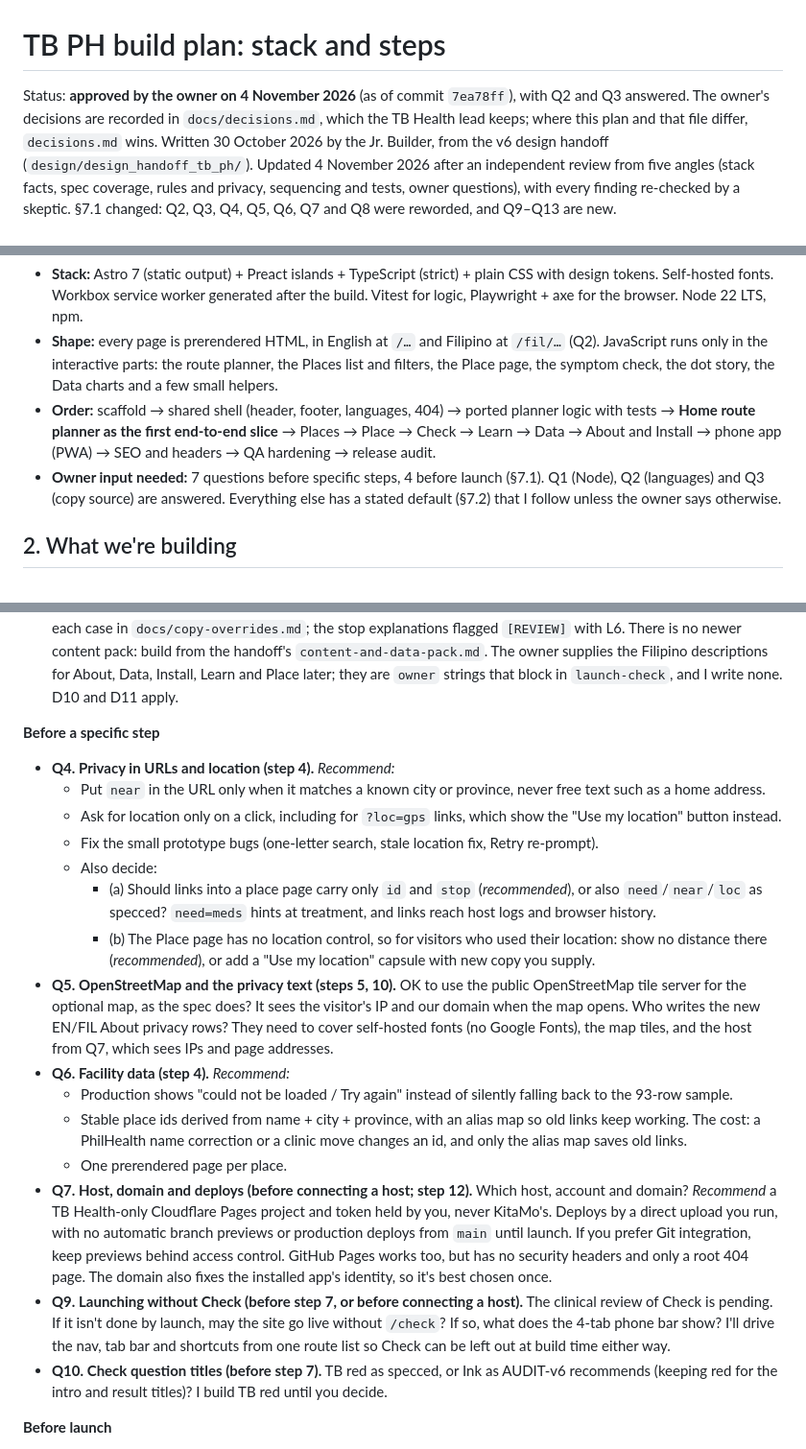
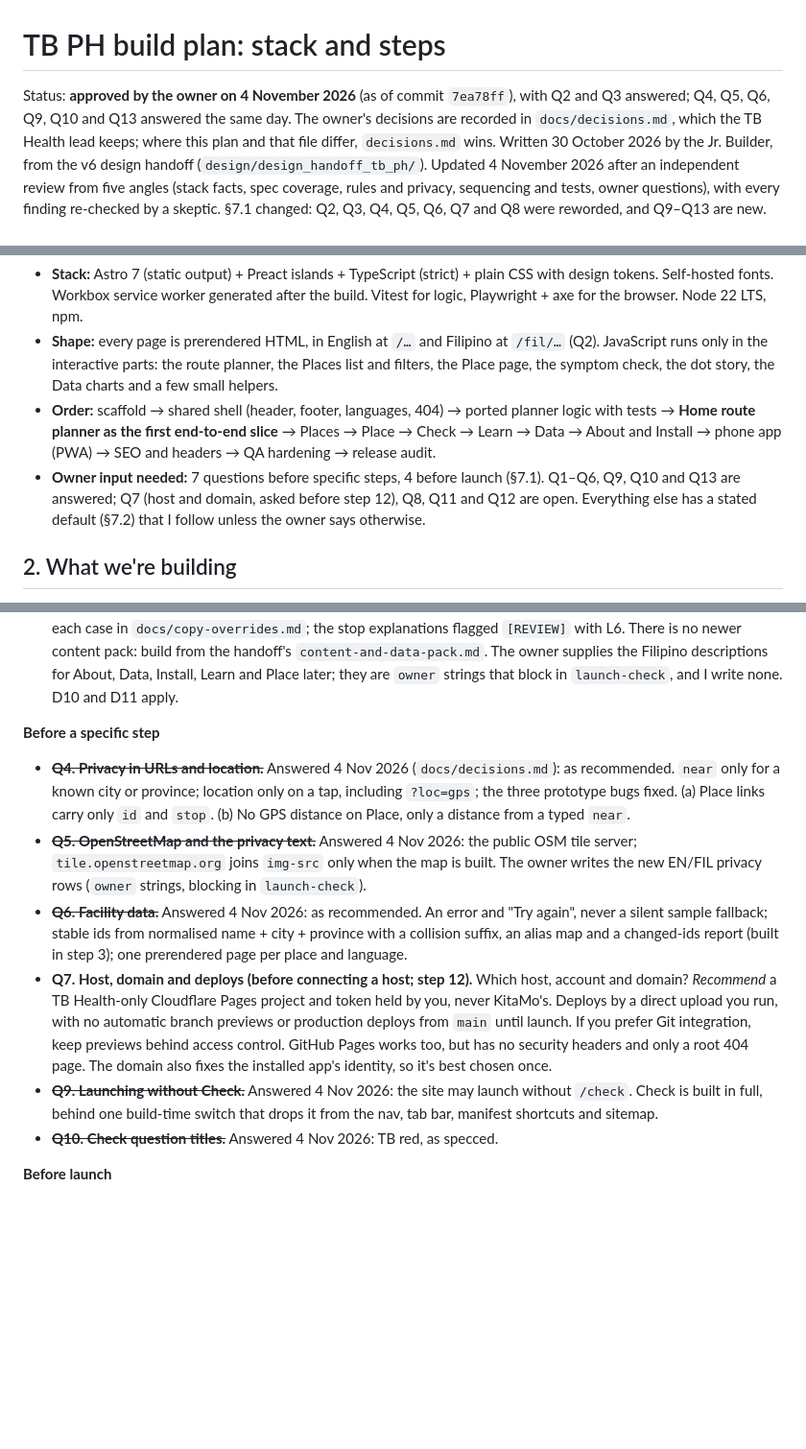
Before and after one commit to RawBeans02/tb-health, a Markdown page: docs/PLAN.md, 3 parts joined by grey strips. Shown at 96% size. GitHub-like rendering; blank space fills up the shorter version.

```diff
--- a/docs/PLAN.md
+++ b/docs/PLAN.md
@@ -1,6 +1,6 @@
 # TB PH build plan: stack and steps
 
-Status: **approved by the owner on 4 November 2026** (as of commit `7ea78ff`), with Q2 and Q3 answered. The owner's decisions are recorded in `docs/decisions.md`, which the TB Health lead keeps; where this plan and that file differ, `decisions.md` wins.
+Status: **approved by the owner on 4 November 2026** (as of commit `7ea78ff`), with Q2 and Q3 answered; Q4, Q5, Q6, Q9, Q10 and Q13 answered the same day. The owner's decisions are recorded in `docs/decisions.md`, which the TB Health lead keeps; where this plan and that file differ, `decisions.md` wins.
 Written 30 October 2026 by the Jr. Builder, from the v6 design handoff (`design/design_handoff_tb_ph/`). Updated 4 November 2026 after an independent review from five angles (stack facts, spec coverage, rules and privacy, sequencing and tests, owner questions), with every finding re-checked by a skeptic. §7.1 changed: Q2, Q3, Q4, Q5, Q6, Q7 and Q8 were reworded, and Q9–Q13 are new.
 
 ## 1. Summary
@@ -8,7 +8,7 @@ Written 30 October 2026 by the Jr. Builder, from the v6 design handoff (`design/
 - **Stack:** Astro 7 (static output) + Preact islands + TypeScript (strict) + plain CSS with design tokens. Self-hosted fonts. Workbox service worker generated after the build. Vitest for logic, Playwright + axe for the browser. Node 22 LTS, npm.
 - **Shape:** every page is prerendered HTML, in English at `/…` and Filipino at `/fil/…` (Q2). JavaScript runs only in the interactive parts: the route planner, the Places list and filters, the Place page, the symptom check, the dot story, the Data charts and a few small helpers.
 - **Order:** scaffold → shared shell (header, footer, languages, 404) → ported planner logic with tests → **Home route planner as the first end-to-end slice** → Places → Place → Check → Learn → Data → About and Install → phone app (PWA) → SEO and headers → QA hardening → release audit.
-- **Owner input needed:** 7 questions before specific steps, 4 before launch (§7.1). Q1 (Node), Q2 (languages) and Q3 (copy source) are answered. Everything else has a stated default (§7.2) that I follow unless the owner says otherwise.
+- **Owner input needed:** 7 questions before specific steps, 4 before launch (§7.1). Q1–Q6, Q9, Q10 and Q13 are answered; Q7 (host and domain, asked before step 12), Q8, Q11 and Q12 are open. Everything else has a stated default (§7.2) that I follow unless the owner says otherwise.
 
 ## 2. What we're building
 
@@ -244,21 +244,12 @@ Step 4 is deliberately early: it proves the whole chain (copy, data, logic, isla
 - ~~**Q3. Copy source.**~~ Answered 4 Nov 2026 (`docs/decisions.md`): approved as proposed. Pack copy verbatim and parity-tested; prototype strings where the pack has none, flagged for EN/FIL review; README wins over the pack, each case in `docs/copy-overrides.md`; the stop explanations flagged `[REVIEW]` with L6. There is no newer content pack: build from the handoff's `content-and-data-pack.md`. The owner supplies the Filipino descriptions for About, Data, Install, Learn and Place later; they are `owner` strings that block in `launch-check`, and I write none. D10 and D11 apply.
 
 **Before a specific step**
-- **Q4. Privacy in URLs and location (step 4).** *Recommend:*
-  - Put `near` in the URL only when it matches a known city or province, never free text such as a home address.
-  - Ask for location only on a click, including for `?loc=gps` links, which show the "Use my location" button instead.
-  - Fix the small prototype bugs (one-letter search, stale location fix, Retry re-prompt).
-  - Also decide:
-    - (a) Should links into a place page carry only `id` and `stop` (*recommended*), or also `need`/`near`/`loc` as specced? `need=meds` hints at treatment, and links reach host logs and browser history.
-    - (b) The Place page has no location control, so for visitors who used their location: show no distance there (*recommended*), or add a "Use my location" capsule with new copy you supply.
-- **Q5. OpenStreetMap and the privacy text (steps 5, 10).** OK to use the public OpenStreetMap tile server for the optional map, as the spec does? It sees the visitor's IP and our domain when the map opens. Who writes the new EN/FIL About privacy rows? They need to cover self-hosted fonts (no Google Fonts), the map tiles, and the host from Q7, which sees IPs and page addresses.
-- **Q6. Facility data (step 4).** *Recommend:*
-  - Production shows "could not be loaded / Try again" instead of silently falling back to the 93-row sample.
-  - Stable place ids derived from name + city + province, with an alias map so old links keep working. The cost: a PhilHealth name correction or a clinic move changes an id, and only the alias map saves old links.
-  - One prerendered page per place.
+- ~~**Q4. Privacy in URLs and location.**~~ Answered 4 Nov 2026 (`docs/decisions.md`): as recommended. `near` only for a known city or province; location only on a tap, including `?loc=gps`; the three prototype bugs fixed. (a) Place links carry only `id` and `stop`. (b) No GPS distance on Place, only a distance from a typed `near`.
+- ~~**Q5. OpenStreetMap and the privacy text.**~~ Answered 4 Nov 2026: the public OSM tile server; `tile.openstreetmap.org` joins `img-src` only when the map is built. The owner writes the new EN/FIL privacy rows (`owner` strings, blocking in `launch-check`).
+- ~~**Q6. Facility data.**~~ Answered 4 Nov 2026: as recommended. An error and "Try again", never a silent sample fallback; stable ids from normalised name + city + province with a collision suffix, an alias map and a changed-ids report (built in step 3); one prerendered page per place and language.
 - **Q7. Host, domain and deploys (before connecting a host; step 12).** Which host, account and domain? *Recommend* a TB Health-only Cloudflare Pages project and token held by you, never KitaMo's. Deploys by a direct upload you run, with no automatic branch previews or production deploys from `main` until launch. If you prefer Git integration, keep previews behind access control. GitHub Pages works too, but has no security headers and only a root 404 page. The domain also fixes the installed app's identity, so it's best chosen once.
-- **Q9. Launching without Check (before step 7, or before connecting a host).** The clinical review of Check is pending. If it isn't done by launch, may the site go live without `/check`? If so, what does the 4-tab phone bar show? I'll drive the nav, tab bar and shortcuts from one route list so Check can be left out at build time either way.
-- **Q10. Check question titles (before step 7).** TB red as specced, or Ink as AUDIT-v6 recommends (keeping red for the intro and result titles)? I build TB red until you decide.
+- ~~**Q9. Launching without Check.**~~ Answered 4 Nov 2026: the site may launch without `/check`. Check is built in full, behind one build-time switch that drops it from the nav, tab bar, manifest shortcuts and sitemap.
+- ~~**Q10. Check question titles.**~~ Answered 4 Nov 2026: TB red, as specced.
 
 **Before launch**
 - **Q8. Full facility list.** May I run the PhilHealth scrape + Nominatim geocoding (about 2,100 rows, 40 min to 2 h at 1 request/s)? Or will you provide the file? Details:
```
Also changed, not shown: other parts of docs/PLAN.md (+2 -2 lines), _handoff/JR-RESUME.md (+7 -6 lines).
